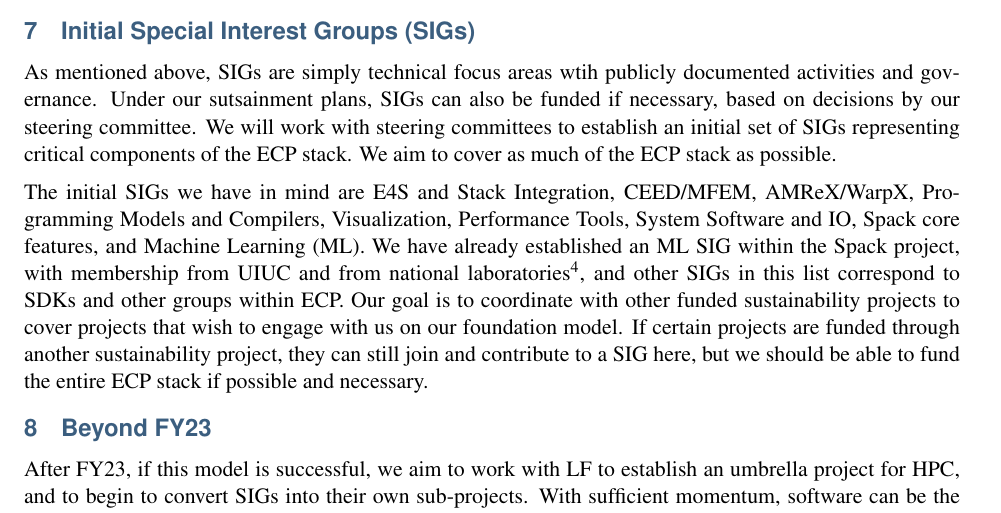
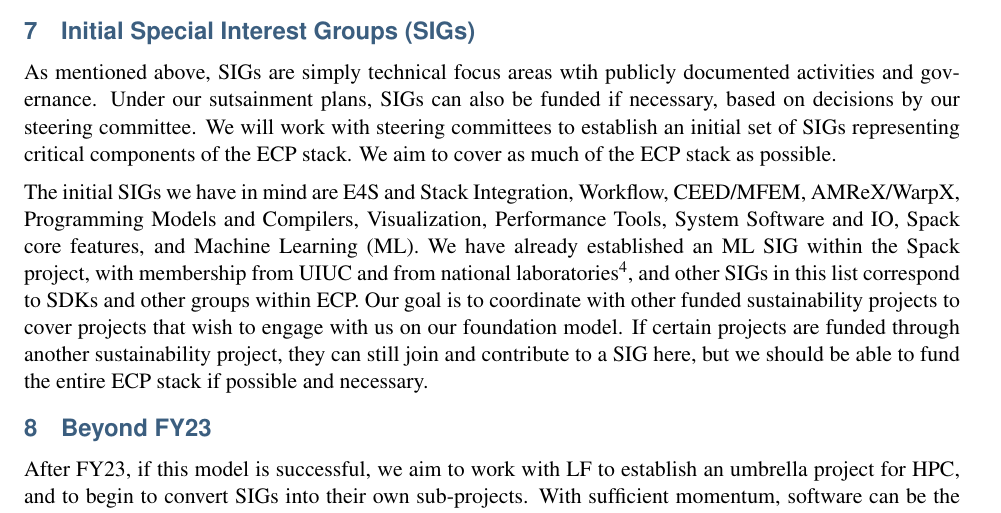
Before and after one commit to tgamblin/ascr-sustainability-fy23, a LaTeX document (ascr-sustainability-fy23.tex): part of page 3 of 3, cut so that both start at the same text. Compiled offline with pdfLaTeX.

Commit message:
add workflow

```diff
--- a/ascr-sustainability-fy23.tex
+++ b/ascr-sustainability-fy23.tex
@@ -325,10 +325,11 @@
 committees to establish an initial set of SIGs representing critical components of the
 ECP stack. We aim to cover as much of the ECP stack as possible.
 
-The initial SIGs we have in mind are E4S and Stack Integration, CEED/MFEM, AMReX/WarpX,
-Programming Models and Compilers, Visualization, Performance Tools, System Software and
-IO, Spack core features, and Machine Learning (ML). We have already established an ML
-SIG within the Spack project, with membership from UIUC and from national
+The initial SIGs we have in mind are E4S and Stack Integration, Workflow, CEED/MFEM,
+AMReX/WarpX, Programming Models and Compilers, Visualization, Performance Tools, System
+Software and IO, Spack core features, and Machine Learning (ML). We have already
+established an ML SIG within the Spack project, with membership from UIUC and from
+national
 laboratories\footnote{\href{https://github.com/spack/spack/wiki/Machine-Learning-SIG}{https://github.com/spack/spack/wiki/Machine-Learning-SIG}},
 and other SIGs in this list correspond to SDKs and other groups within ECP. Our goal is
 to coordinate with other funded sustainability projects to cover projects that wish to
```
